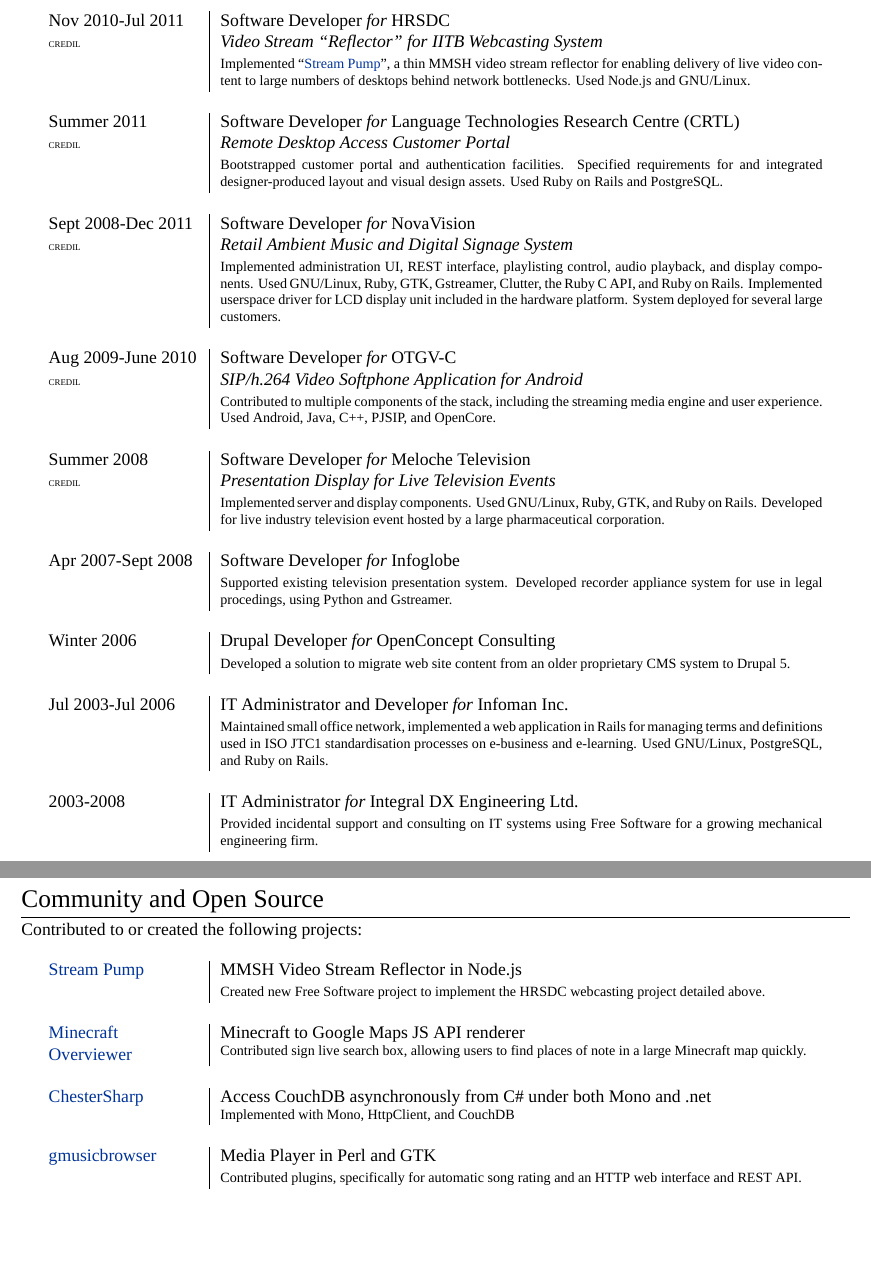
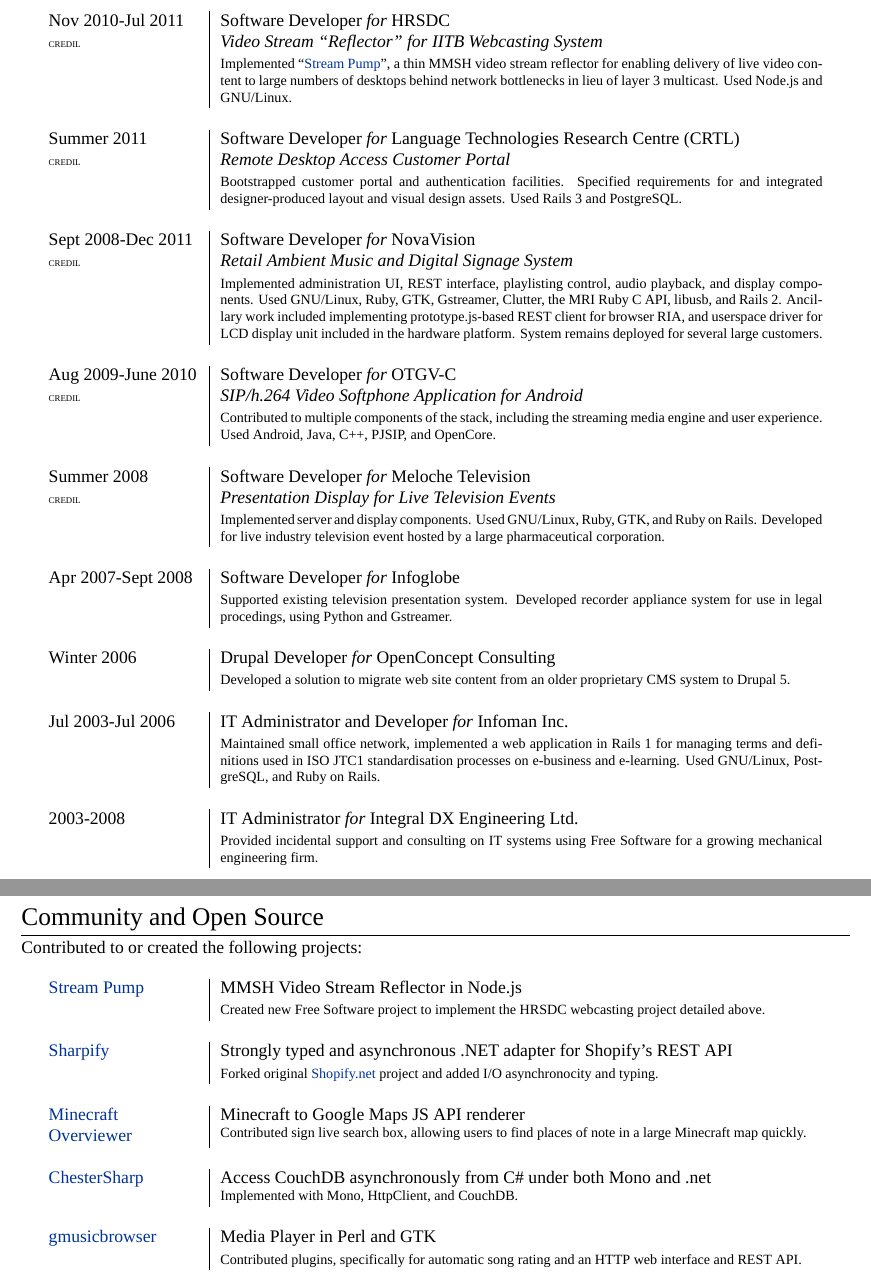
Before and after one commit to orospakr/cv, a LaTeX CV (cv.tex): two parts of pages 2 and 3 of 3, joined at a grey line, cut so that both start at the same text, the shorter picture padded with empty space. Compiled offline with XeLaTeX; a missing font is replaced by an installed copy or a similar font.

Commit message:
Further updates.

```diff
--- a/cv.tex
+++ b/cv.tex
@@ -95,15 +94,15 @@
 \multicolumn{2}{c}{} \\
   \textsc{Nov 2010-Jul 2011} & Software Developer \emph{for} \textsc{HRSDC} \\
   \tiny{CREDIL} & \emph{Video Stream ``Reflector'' for IITB Webcasting System} \\
-   & \footnotesize{Implemented ``{\href{https://github.com/orospakr/stream-pump}{Stream Pump}}'', a thin MMSH video stream reflector for enabling delivery of live video content to large numbers of desktops behind network bottlenecks.  Used Node.js and GNU/Linux.} \\
+   & \footnotesize{Implemented ``{\href{https://github.com/orospakr/stream-pump}{Stream Pump}}'', a thin MMSH video stream reflector for enabling delivery of live video content to large numbers of desktops behind network bottlenecks in lieu of \mbox{layer 3} \mbox{multicast}.  Used Node.js and GNU/Linux.} \\
 \multicolumn{2}{c}{} \\
   \textsc{Summer 2011} & Software Developer \emph{for} \textsc{Language Technologies Research Centre (CRTL)} \\
   \tiny{CREDIL} & \emph{Remote Desktop Access Customer Portal} \\
-   & \footnotesize{Bootstrapped customer portal and authentication facilities.  Specified requirements for and integrated designer-produced layout and visual design assets.  Used Ruby on Rails and PostgreSQL.} \\
+   & \footnotesize{Bootstrapped customer portal and authentication facilities.  Specified requirements for and integrated designer-produced layout and visual design assets.  Used Rails 3 and PostgreSQL.} \\
   \multicolumn{2}{c}{} \\
   \textsc{Sept 2008-Dec 2011} & Software Developer \emph{for} \textsc{NovaVision} \\
   \tiny{CREDIL} & \emph{Retail Ambient Music and Digital Signage System} \\
-   & \footnotesize{Implemented administration UI, REST interface, playlisting control, audio playback, and display components.  Used GNU/Linux, Ruby, GTK, Gstreamer, Clutter, the Ruby C API, and Ruby on Rails.  Implemented userspace driver for LCD display unit included in the hardware platform. System deployed for several large customers.} \\
+   & \footnotesize{Implemented administration UI, REST interface, playlisting control, audio playback, and display components.  Used GNU/Linux, Ruby, GTK, Gstreamer, Clutter, the MRI Ruby C API, libusb, and Rails 2.  Ancillary work included implementing prototype.js-based REST client for browser RIA, and userspace driver for LCD display unit included in the hardware platform. System remains deployed for several large customers.} \\
   \multicolumn{2}{c}{} \\
   \textsc{Aug 2009-June 2010} & Software Developer \emph{for} OTGV-C \\
   \tiny{CREDIL} & \emph{SIP/h.264 Video Softphone Application for Android} \\
@@ -121,7 +120,7 @@
    & \footnotesize{Developed a solution to migrate web site content from an older proprietary CMS system to Drupal 5.} \\
   \multicolumn{2}{c}{} \\
   \textsc{Jul 2003-Jul 2006} & IT Administrator and Developer \emph{for} \textsc{Infoman Inc.} \\
-   & \footnotesize{Maintained small office network, implemented a web application in Rails for managing terms and definitions used in ISO JTC1 standardisation processes on e-business and e-learning.  Used GNU/Linux, PostgreSQL, and Ruby on Rails.} \\
+   & \footnotesize{Maintained small office network, implemented a web application in Rails 1 for managing terms and definitions used in ISO JTC1 standardisation processes on e-business and e-learning.  Used GNU/Linux, PostgreSQL, and Ruby on Rails.} \\
   \multicolumn{2}{c}{} \\
   \textsc{2003-2008} & IT Administrator \emph{for} \textsc{Integral DX Engineering Ltd.} \\
    & \footnotesize{Provided incidental support and consulting on IT systems using Free Software for a growing mechanical engineering firm.} \\
@@ -137,9 +136,12 @@
   \textsc{\href{https://github.com/orospakr/stream-pump}{Stream Pump}} & MMSH Video Stream Reflector in Node.js \\
    & \footnotesize{Created new Free Software project to implement the HRSDC webcasting project detailed above.} \\
   \multicolumn{2}{c}{} \\
+  \textsc{\href{https://github.com/orospakr/sharpify}{Sharpify}} & Strongly typed and asynchronous .NET adapter for Shopify's REST API \\
+   & \footnotesize{Forked original \href{https://github.com/cmcdonaldca/shopify.net}{Shopify.net} project and added I/O asynchronocity and typing.} \\
+  \multicolumn{2}{c}{} \\
   \textsc{\href{https://github.com/brownan/Minecraft-Overviewer}{Minecraft Overviewer}} & Minecraft to Google Maps JS API renderer \newline \footnotesize{Contributed sign live search box, allowing users to find places of note in a large Minecraft map quickly.} \\
   \multicolumn{2}{c}{} \\
-  \textsc{\href{https://github.com/orospakr/ChesterSharp}{ChesterSharp}} & Access CouchDB asynchronously from C\# under both Mono and .net \newline \footnotesize{Implemented with Mono, HttpClient, and CouchDB} \\
+  \textsc{\href{https://github.com/orospakr/ChesterSharp}{ChesterSharp}} & Access CouchDB asynchronously from C\# under both Mono and .net \newline \footnotesize{Implemented with Mono, HttpClient, and CouchDB.} \\
   \multicolumn{2}{c}{} \\
   \textsc{\href{http://www.gmusicbrowser.org}{gmusicbrowser}} & Media Player in Perl and GTK \\
    & \footnotesize{Contributed plugins, specifically for automatic song rating and an HTTP web interface and REST API.} \\
```
Also changed, not shown: cv.pdf, cv.tex (25 more changed lines).
